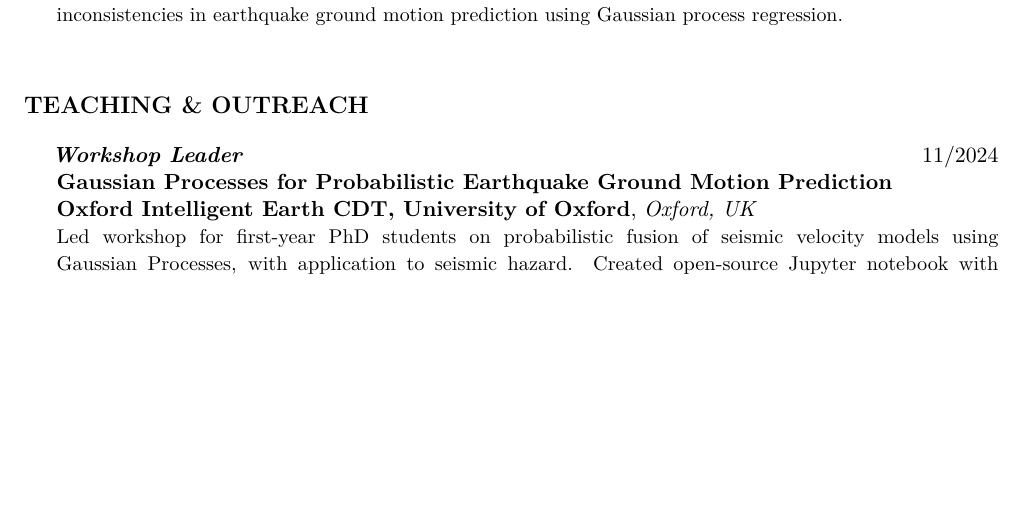
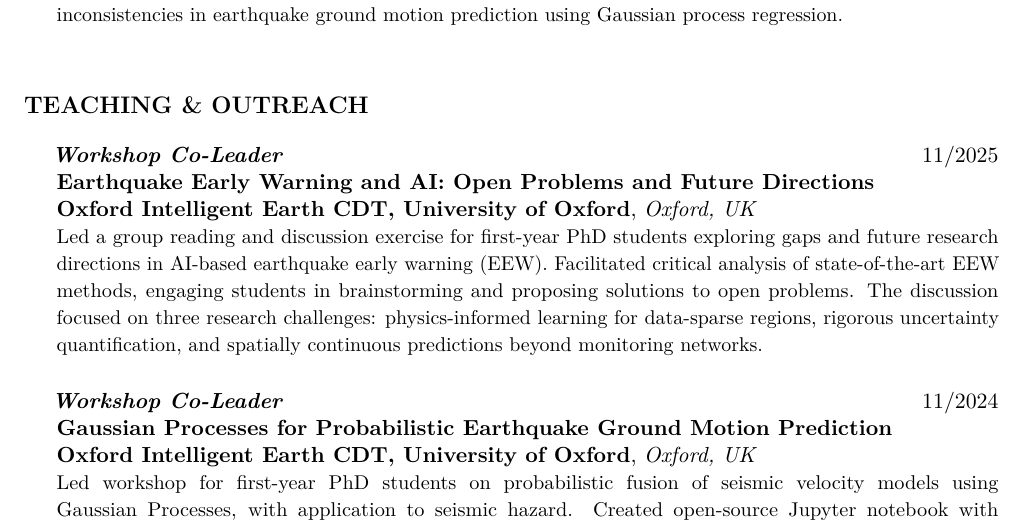
Before and after one commit to sscivier/sscivier.github.io, a LaTeX CV (assets/cv/cv.tex): part of page 3 of 5, cut so that both start at the same text, the shorter picture padded with empty space. Compiled offline with pdfLaTeX.

Commit message:
Update CV with new teaching entry

```diff
--- a/assets/cv/cv.tex
+++ b/assets/cv/cv.tex
@@ -243,7 +243,13 @@ Analyzed results and their implications for commercial applications.
 % Teaching & Outreach
 \section*{Teaching \& Outreach}
 
-\teachentry{Workshop Leader}{11/2024}{Gaussian Processes for Probabilistic Earthquake Ground Motion Prediction}{Oxford Intelligent Earth CDT, University of Oxford}{Oxford, UK}{%
+\teachentry{Workshop Co-Leader}{11/2025}{Earthquake Early Warning and AI: Open Problems and Future Directions}{Oxford Intelligent Earth CDT, University of Oxford}{Oxford, UK}{%
+Led a group reading and discussion exercise for first-year PhD students exploring gaps and future research directions in AI-based earthquake early warning (EEW).
+Facilitated critical analysis of state-of-the-art EEW methods, engaging students in brainstorming and proposing solutions to open problems.
+The discussion focused on three research challenges: physics-informed learning for data-sparse regions, rigorous uncertainty quantification, and spatially continuous predictions beyond monitoring networks.
+}
+
+\teachentry{Workshop Co-Leader}{11/2024}{Gaussian Processes for Probabilistic Earthquake Ground Motion Prediction}{Oxford Intelligent Earth CDT, University of Oxford}{Oxford, UK}{%
 Led workshop for first-year PhD students on probabilistic fusion of seismic velocity models using Gaussian Processes, with application to seismic hazard.
 Created open-source Jupyter notebook with interactive examples demonstrating data fusion and uncertainty quantification.
 Designed progressive exercises covering engineering safety assessment and computational optimization.
```
Also changed, not shown: assets/cv/cv.pdf, cv.pdf.
